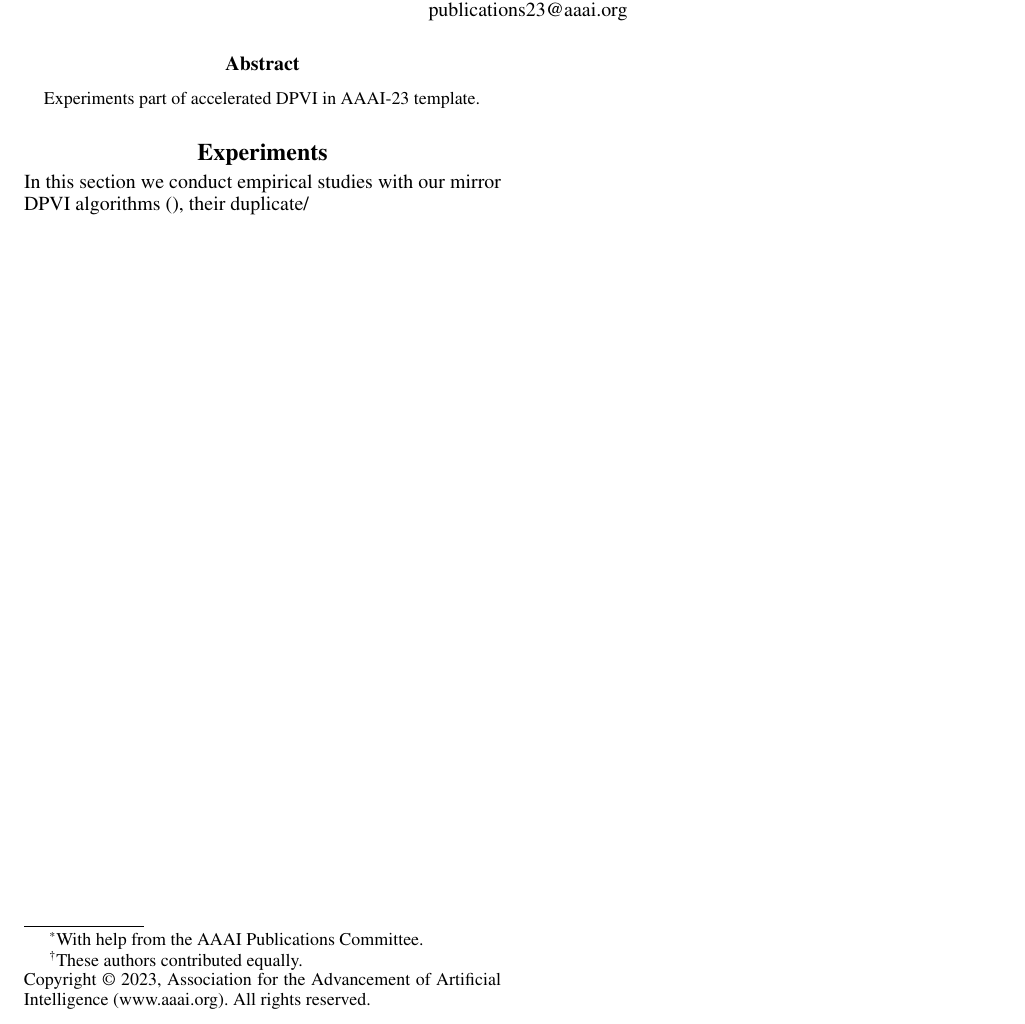
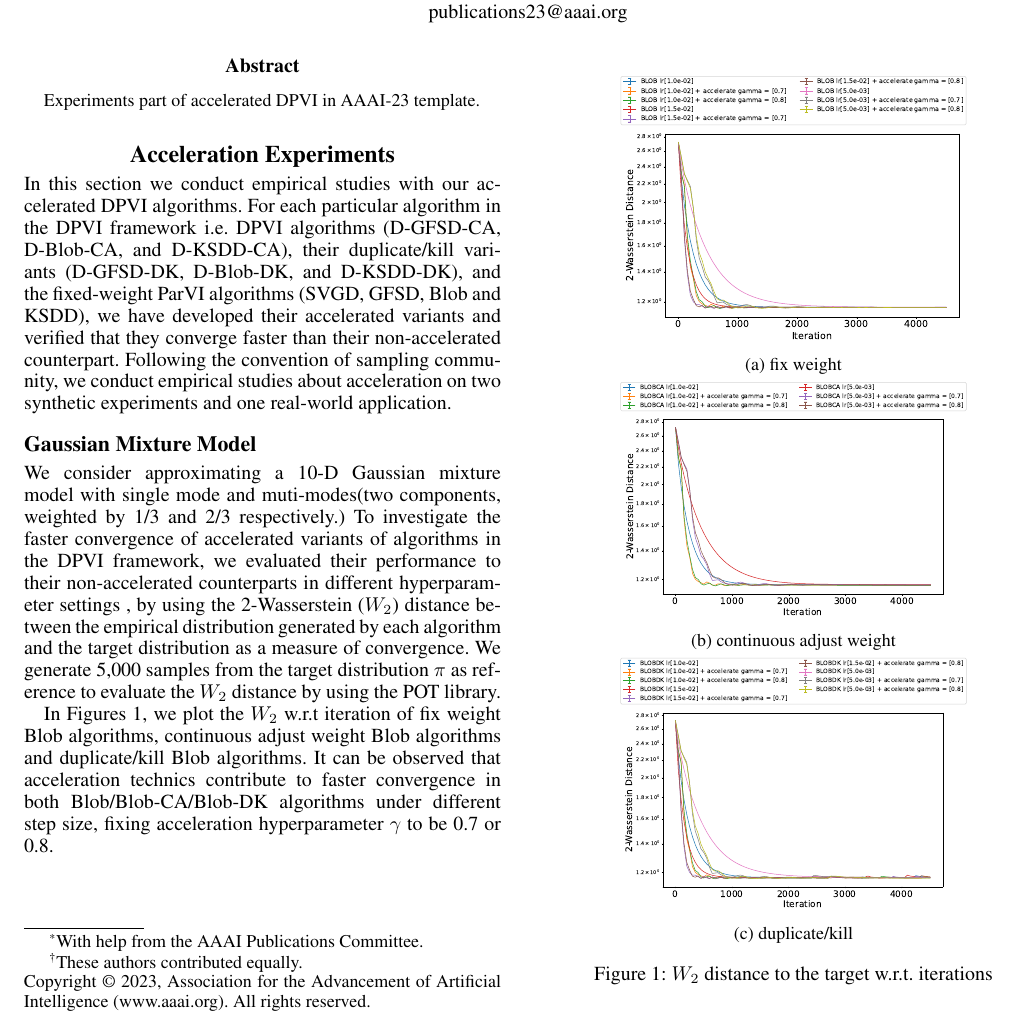
Before and after one commit to zituitui/accelerate_DPVI, a LaTeX paper (main.tex, which reads section_exp/p0.tex, section_exp/p1.tex): part of the page, cut so that both start at the same text. Compiled offline with pdfLaTeX.

Commit message:
GMM_sg_blob

```diff
--- a/main.tex
+++ b/main.tex
@@ -23,6 +23,8 @@
 % These are are recommended to typeset listings but not required. See the subsubsection on listing. Remove this block if you don't have listings in your paper.
 \usepackage{newfloat}
 \usepackage{listings}
+
+\usepackage{subcaption}
 \DeclareCaptionStyle{ruled}{labelfont=normalfont,labelsep=colon,strut=off} % DO NOT CHANGE THIS
 \lstset{%
 	basicstyle={\footnotesize\ttfamily},% footnotesize acceptable for monospace
@@ -171,6 +173,7 @@ Experiments part of accelerated DPVI in AAAI-23 template.
 \end{abstract}
 
 \input{section_exp/p0.tex}
+\input{section_exp/p1.tex}
 
 
 % \section{Copyright}
--- a/section_exp/p0.tex
+++ b/section_exp/p0.tex
@@ -1,5 +1,12 @@
 
-\section{Experiments}
+\section{Acceleration Experiments}
 
-In this section we conduct empirical studies with our mirror DPVI algorithms (),
-their duplicate/
+In this section we conduct empirical studies with our accelerated DPVI algorithms.
+For each particular algorithm in the DPVI framework i.e.
+DPVI algorithms (D-GFSD-CA, D-Blob-CA, and D-KSDD-CA),
+their duplicate/kill variants (D-GFSD-DK, D-Blob-DK,
+and D-KSDD-DK), and the fixed-weight ParVI algorithms
+(SVGD, GFSD, Blob and KSDD),
+we have developed their accelerated variants and verified that they converge faster than their non-accelerated counterpart.
+Following the convention of sampling community,
+we conduct empirical studies about acceleration on two synthetic experiments and one real-world application.
--- /dev/null
+++ b/section_exp/p1.tex
@@ -0,0 +1,35 @@
+\subsection{Gaussian Mixture Model}
+We consider approximating a 10-D Gaussian mixture model with single mode and muti-modes(two components, weighted by 1/3 and 2/3 respectively.)
+To investigate the faster convergence of accelerated variants of algorithms in the DPVI framework,
+we evaluated their performance to their non-accelerated counterparts in different hyperparameter settings
+, by using the 2-Wasserstein ($W_2$) distance between the empirical distribution
+generated by each algorithm and the target distribution as a measure of convergence.
+We generate 5,000 samples from the target distribution $\pi$ as reference to evaluate the $W_2$ distance by using the POT library.
+
+In Figures \ref{fig1:entire_figure}, we plot the $W_2$ w.r.t iteration of fix weight Blob algorithms,
+ continuous adjust weight Blob algorithms and duplicate/kill Blob algorithms.
+It can be observed that acceleration technics contribute to faster convergence in both Blob/Blob-CA/Blob-DK algorithms
+under different step size, fixing acceleration hyperparameter $\gamma$ to be 0.7 or 0.8.
+
+\begin{figure}
+    \centering
+    \begin{subfigure}[b]{0.35\textwidth}
+        \includegraphics[width=\textwidth]{experiment_figure/GMM/demo_w2_Blob_acce_sg.pdf}
+        \caption{fix weight}
+        \label{fig1:image1}
+    \end{subfigure}
+    \hfill
+    \begin{subfigure}[b]{0.35\textwidth}
+        \includegraphics[width=\textwidth]{experiment_figure/GMM/demo_w2_BlobCA_acce_sg.pdf}
+        \caption{continuous adjust weight}
+        \label{fig1:image2}
+    \end{subfigure}
+    \hfill
+    \begin{subfigure}[b]{0.35\textwidth}
+        \includegraphics[width=\textwidth]{experiment_figure/GMM/demo_w2_BlobDK_acce_sg.pdf}
+        \caption{duplicate/kill }
+        \label{fig:image3}
+    \end{subfigure}
+    \caption{$W_2$ distance to the target w.r.t. iterations}
+    \label{fig1:entire_figure}
+\end{figure}
```
Also changed, not shown: experiment_figure/GMM/demo_w2_BlobCA_acce_sg.pdf (added), experiment_figure/GMM/demo_w2_BlobDK_acce_sg.pdf (added), experiment_figure/GMM/demo_w2_Blob_acce_sg.pdf (added), main.pdf, 5 other files.
